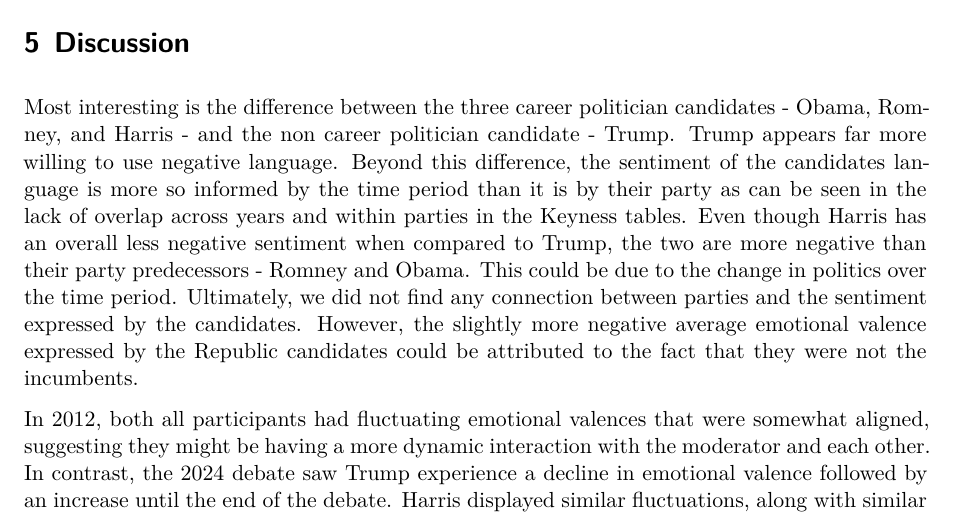
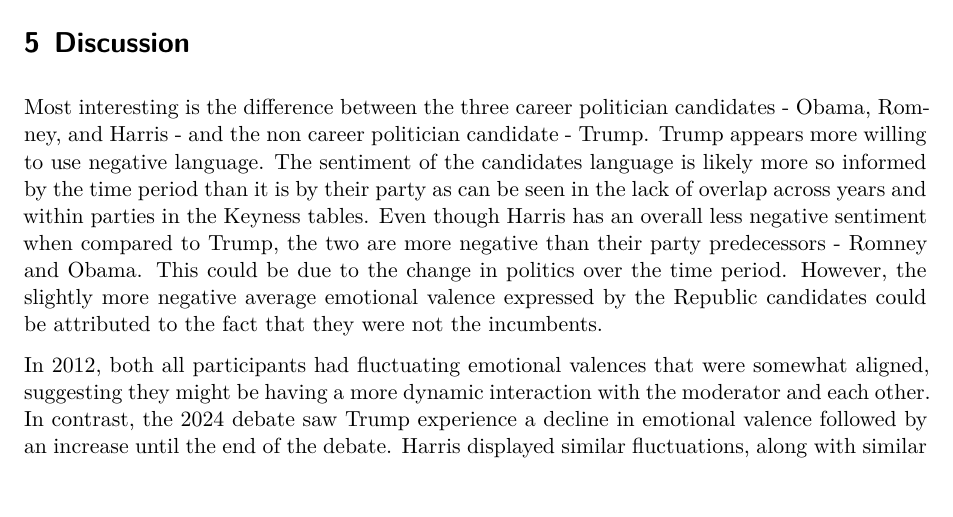
Before and after one commit to TakisGuzzler/CBE1, a Quarto document (CBE1.qmd): part of page 7 of 8, cut so that both start at the same text, the shorter picture padded with empty space. Rendered offline with R 4.5, knitr and Pandoc in place of Quarto, then LaTeX, with nearby package versions; some code elsewhere in the file could not run offline.

Commit message:
removed unnecessary discussion (repetative)

```diff
--- a/CBE1.qmd
+++ b/CBE1.qmd
@@ -552,7 +552,7 @@ For Trump and Romney, we saw a similar lack of overlap in high frequency adjecti
 
 # Discussion
 
-Most interesting is the difference between the three career politician candidates - Obama, Romney, and Harris - and the non career politician candidate - Trump. Trump appears far more willing to use negative language. Beyond this difference, the sentiment of the candidates language is more so informed by the time period than it is by their party as can be seen in the lack of overlap across years and within parties in the Keyness tables. Even though Harris has an overall less negative sentiment when compared to Trump, the two are more negative than their party predecessors - Romney and Obama. This could be due to the change in politics over the time period. Ultimately, we did not find any connection between parties and the sentiment expressed by the candidates. However, the slightly more negative average emotional valence expressed by the Republic candidates could be attributed to the fact that they were not the incumbents.
+Most interesting is the difference between the three career politician candidates - Obama, Romney, and Harris - and the non career politician candidate - Trump. Trump appears more willing to use negative language. The sentiment of the candidates language is likely more so informed by the time period than it is by their party as can be seen in the lack of overlap across years and within parties in the Keyness tables. Even though Harris has an overall less negative sentiment when compared to Trump, the two are more negative than their party predecessors - Romney and Obama. This could be due to the change in politics over the time period. However, the slightly more negative average emotional valence expressed by the Republic candidates could be attributed to the fact that they were not the incumbents.
 
 In 2012, both all participants had fluctuating emotional valences that were somewhat aligned, suggesting they might be having a more dynamic interaction with the moderator and each other. In contrast, the 2024 debate saw Trump experience a decline in emotional valence followed by an increase until the end of the debate. Harris displayed similar fluctuations, along with similar trends for the moderators. This change in emotional valence sheds light on the changing nature of political debates and could reflect candidate strategies or shifting voter expectations.
 
```
